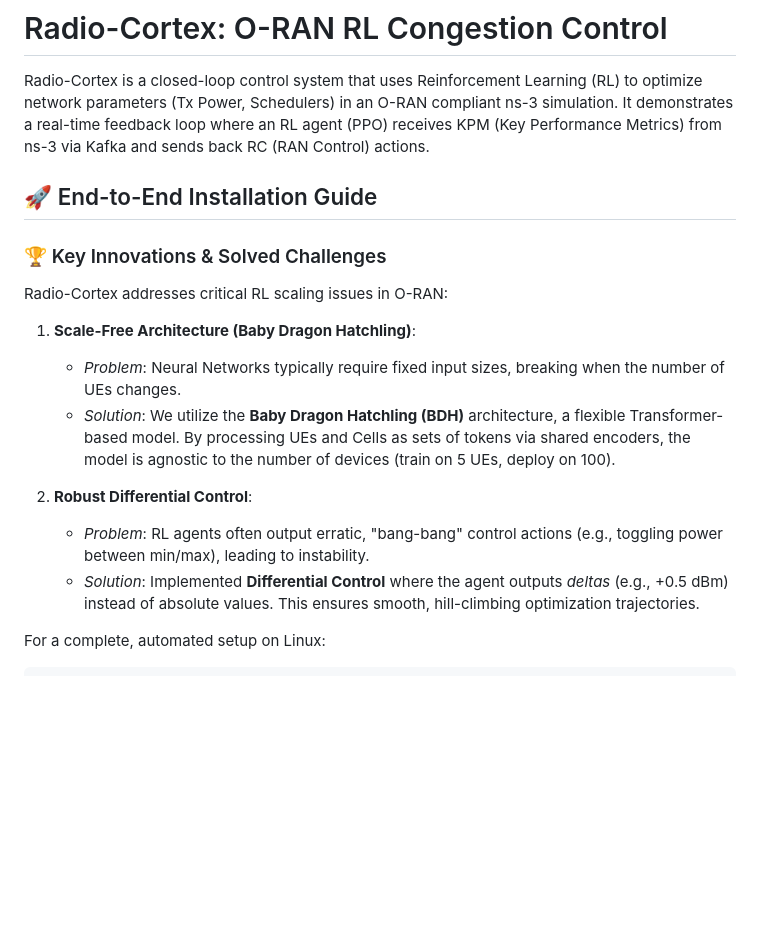
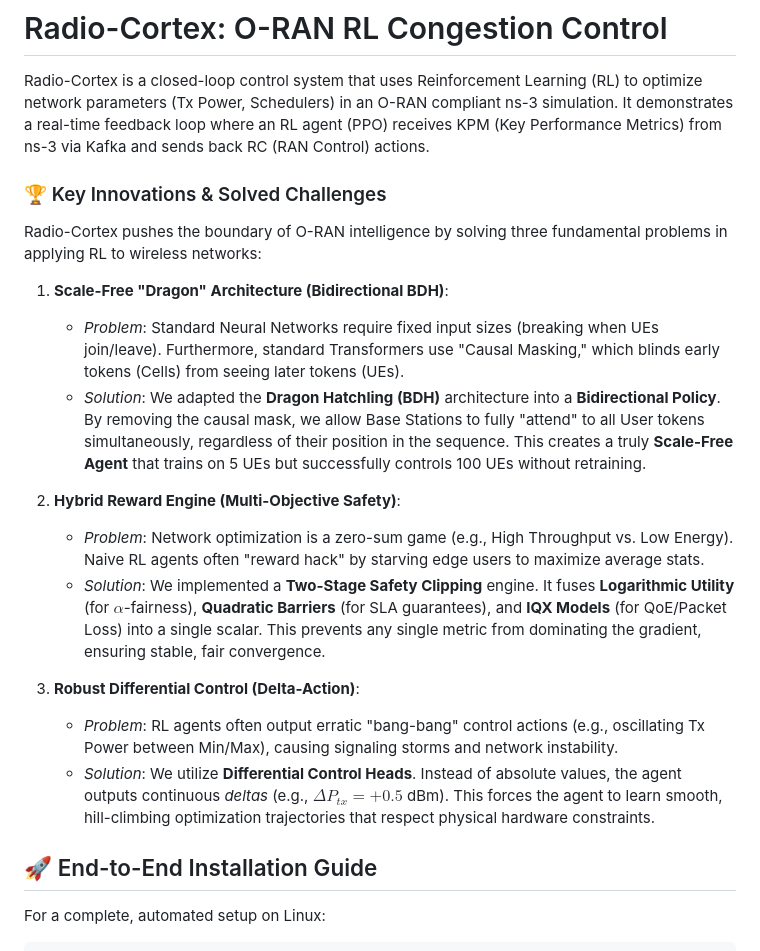
Before and after one commit to ishreyanshkumar/Radio-Cortex, a Markdown page: README.md, the part around the change. GitHub-like rendering; blank space fills up the shorter version.

Commit message:
final_bdh

````diff
--- a/README.md
+++ b/README.md
@@ -2,19 +2,22 @@
 
 Radio-Cortex is a closed-loop control system that uses Reinforcement Learning (RL) to optimize network parameters (Tx Power, Schedulers) in an O-RAN compliant ns-3 simulation. It demonstrates a real-time feedback loop where an RL agent (PPO) receives KPM (Key Performance Metrics) from ns-3 via Kafka and sends back RC (RAN Control) actions.
 
+### 🏆 Key Innovations & Solved Challenges
+Radio-Cortex pushes the boundary of O-RAN intelligence by solving three fundamental problems in applying RL to wireless networks:
+
+1.  **Scale-Free "Dragon" Architecture (Bidirectional BDH)**:
+    -   *Problem*: Standard Neural Networks require fixed input sizes (breaking when UEs join/leave). Furthermore, standard Transformers use "Causal Masking," which blinds early tokens (Cells) from seeing later tokens (UEs).
+    -   *Solution*: We adapted the **Dragon Hatchling (BDH)** architecture into a **Bidirectional Policy**. By removing the causal mask, we allow Base Stations to fully "attend" to all User tokens simultaneously, regardless of their position in the sequence. This creates a truly **Scale-Free Agent** that trains on 5 UEs but successfully controls 100 UEs without retraining.
+
+2.  **Hybrid Reward Engine (Multi-Objective Safety)**:
+    -   *Problem*: Network optimization is a zero-sum game (e.g., High Throughput vs. Low Energy). Naive RL agents often "reward hack" by starving edge users to maximize average stats.
+    -   *Solution*: We implemented a **Two-Stage Safety Clipping** engine. It fuses **Logarithmic Utility** (for $\alpha$-fairness), **Quadratic Barriers** (for SLA guarantees), and **IQX Models** (for QoE/Packet Loss) into a single scalar. This prevents any single metric from dominating the gradient, ensuring stable, fair convergence.
+
+3.  **Robust Differential Control (Delta-Action)**:
+    -   *Problem*: RL agents often output erratic "bang-bang" control actions (e.g., oscillating Tx Power between Min/Max), causing signaling storms and network instability.
+    -   *Solution*: We utilize **Differential Control Heads**. Instead of absolute values, the agent outputs continuous *deltas* (e.g., $\Delta P_{tx} = +0.5$ dBm). This forces the agent to learn smooth, hill-climbing optimization trajectories that respect physical hardware constraints.
 
 ## 🚀 End-to-End Installation Guide
-
-### 🏆 Key Innovations & Solved Challenges
-Radio-Cortex addresses critical RL scaling issues in O-RAN:
-
-1.  **Scale-Free Architecture (Baby Dragon Hatchling)**:
-    -   *Problem*: Neural Networks typically require fixed input sizes, breaking when the number of UEs changes.
-    -   *Solution*: We utilize the **Baby Dragon Hatchling (BDH)** architecture, a flexible Transformer-based model. By processing UEs and Cells as sets of tokens via shared encoders, the model is agnostic to the number of devices (train on 5 UEs, deploy on 100).
-
-2.  **Robust Differential Control**:
-    -   *Problem*: RL agents often output erratic, "bang-bang" control actions (e.g., toggling power between min/max), leading to instability.
-    -   *Solution*: Implemented **Differential Control** where the agent outputs *deltas* (e.g., +0.5 dBm) instead of absolute values. This ensures smooth, hill-climbing optimization trajectories.
 
 For a complete, automated setup on Linux:
 ```bash
````
